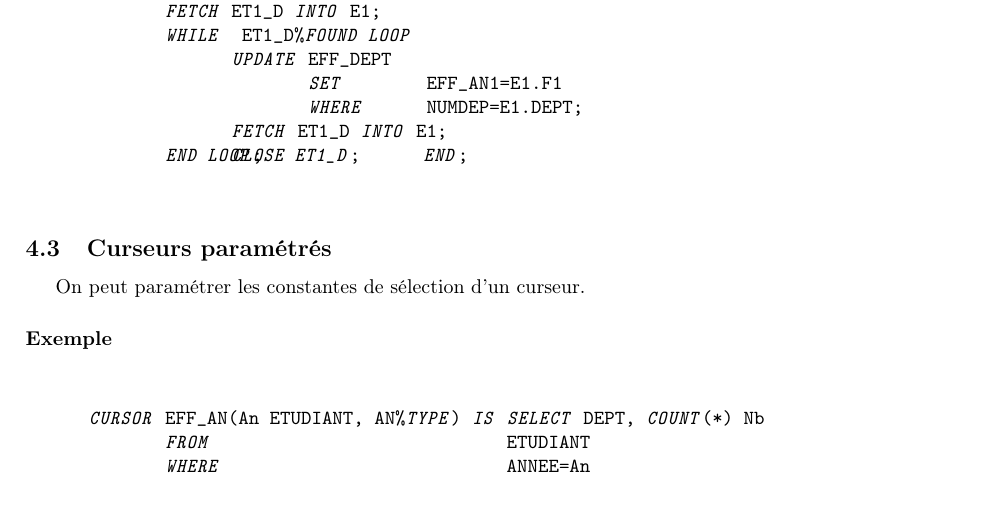
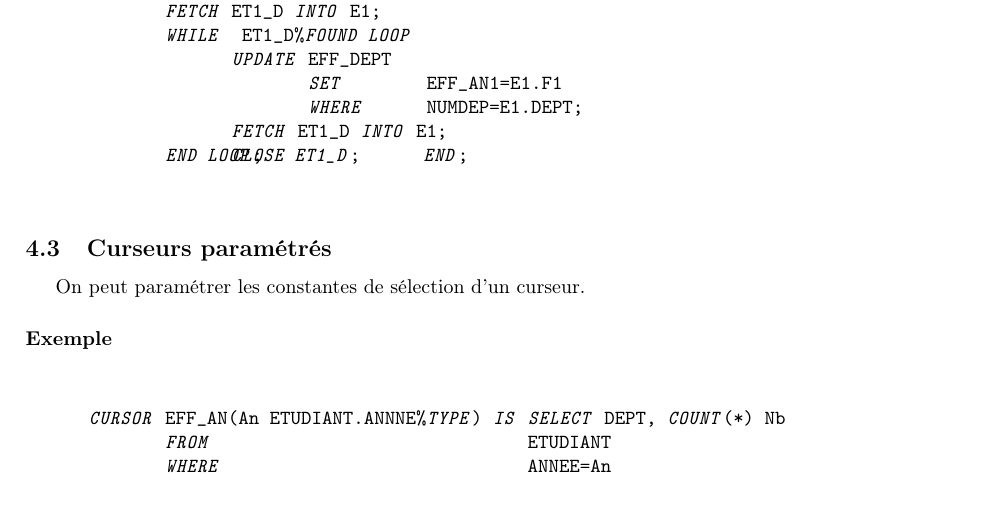
Before and after one commit to Merinorus/cours, a LaTeX document (IUT2/UE1/Bases de Données/Cours/BD 2eme année.tex): part of page 11 of 20, cut so that both start at the same text. Compiled offline with pdfLaTeX.

Commit message:
Correction d'une erreur

```diff
--- a/IUT2/UE1/Bases de Données/Cours/BD 2eme année.tex
+++ b/IUT2/UE1/Bases de Données/Cours/BD 2eme année.tex
@@ -416,7 +416,7 @@ etudiant.NOM_ET:=\emph{UPPER}(etudiant.NOM_ET)
 			\paragraph{Exemple}
 				\begin{alltt}
 					\begin{tabbing}
-						\emph{CURSOR} \=EFF_AN(An ETUDIANT, AN\%\emph{TYPE}) \emph{IS} \=\emph{SELECT} \=DEPT, \emph{COUNT}(*) Nb\\
+						\emph{CURSOR} \=EFF_AN(An ETUDIANT.ANNNE\%\emph{TYPE}) \emph{IS} \=\emph{SELECT} \=DEPT, \emph{COUNT}(*) Nb\\
 									\>\emph{FROM}\>ETUDIANT\\
 									\>\emph{WHERE}\>ANNEE=An\\
 									\>\emph{GROUP BY} DEPT;\\
```
Also changed, not shown: IUT2/UE1/Bases de Données/Cours/BD 2eme année.pdf.
